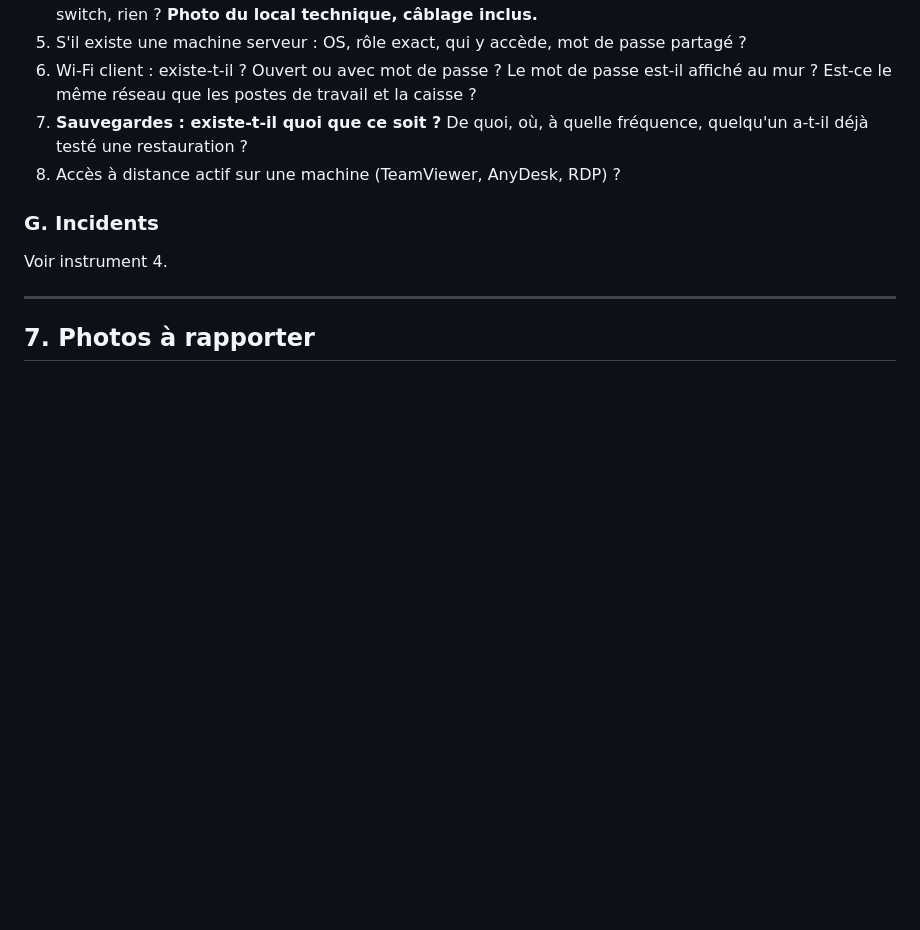
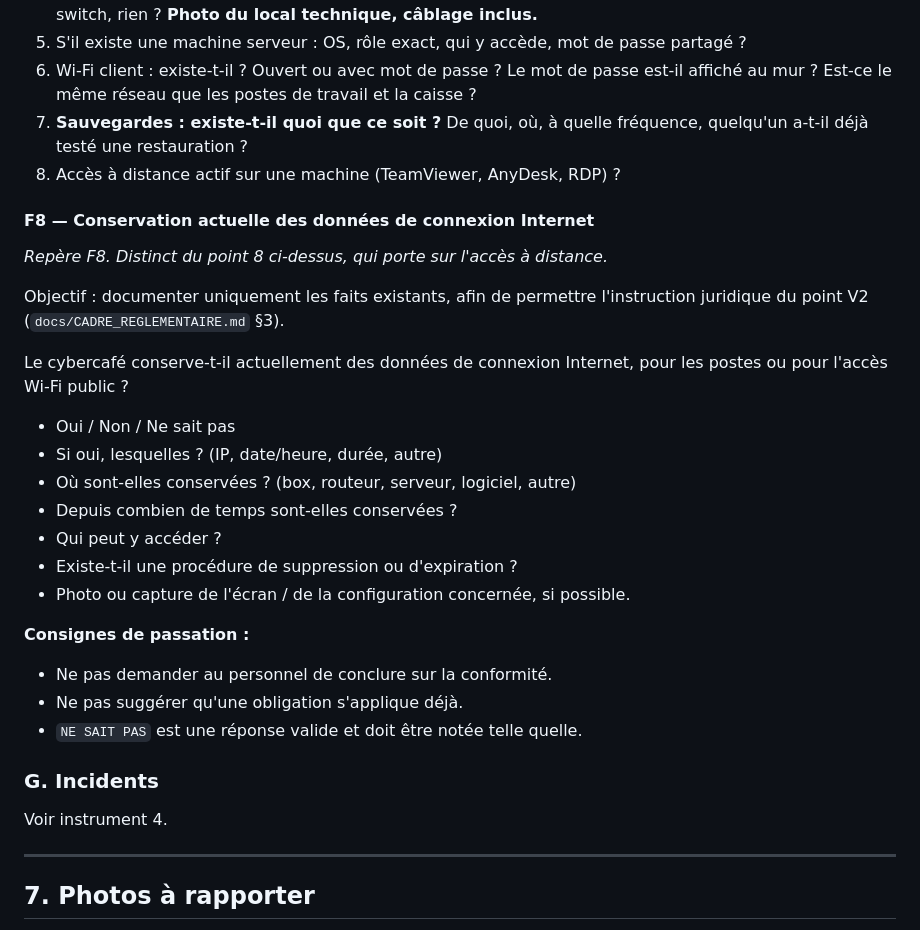
Before and after one commit to Cerclepalace/CyberCaf-, a Markdown page: docs/COLLECTE_TERRAIN.md, the part around the change. Drawn GitHub-style; blank space fills up the shorter version.

Commit message:
docs: ajout de la question F8 au volet reseau du protocole de collecte
Documente l'etat existant de la conservation des donnees de connexion
Internet, afin de permettre l'instruction du point V2.

Aucun autre instrument ni volet modifie.

Co-Authored-By: Claude Opus 5 <noreply@anthropic.com>
Claude-Session: https://claude.ai/code/session_01U1TH4sywUbfR6emi87ArvX

```diff
--- a/docs/COLLECTE_TERRAIN.md
+++ b/docs/COLLECTE_TERRAIN.md
@@ -216,6 +216,30 @@ Trois mesures, chacune répétée **5 fois** à des moments différents. Noter l
 7. **Sauvegardes : existe-t-il quoi que ce soit ?** De quoi, où, à quelle fréquence, quelqu'un a-t-il déjà testé une restauration ?
 8. Accès à distance actif sur une machine (TeamViewer, AnyDesk, RDP) ?
 
+#### F8 — Conservation actuelle des données de connexion Internet
+
+*Repère F8. Distinct du point 8 ci-dessus, qui porte sur l'accès à distance.*
+
+Objectif : documenter uniquement les faits existants, afin de permettre
+l'instruction juridique du point V2 (`docs/CADRE_REGLEMENTAIRE.md` §3).
+
+Le cybercafé conserve-t-il actuellement des données de connexion Internet,
+pour les postes ou pour l'accès Wi-Fi public ?
+
+- Oui / Non / Ne sait pas
+- Si oui, lesquelles ? (IP, date/heure, durée, autre)
+- Où sont-elles conservées ? (box, routeur, serveur, logiciel, autre)
+- Depuis combien de temps sont-elles conservées ?
+- Qui peut y accéder ?
+- Existe-t-il une procédure de suppression ou d'expiration ?
+- Photo ou capture de l'écran / de la configuration concernée, si possible.
+
+**Consignes de passation :**
+
+- Ne pas demander au personnel de conclure sur la conformité.
+- Ne pas suggérer qu'une obligation s'applique déjà.
+- `NE SAIT PAS` est une réponse valide et doit être notée telle quelle.
+
 ### G. Incidents
 
 Voir instrument 4.
```
